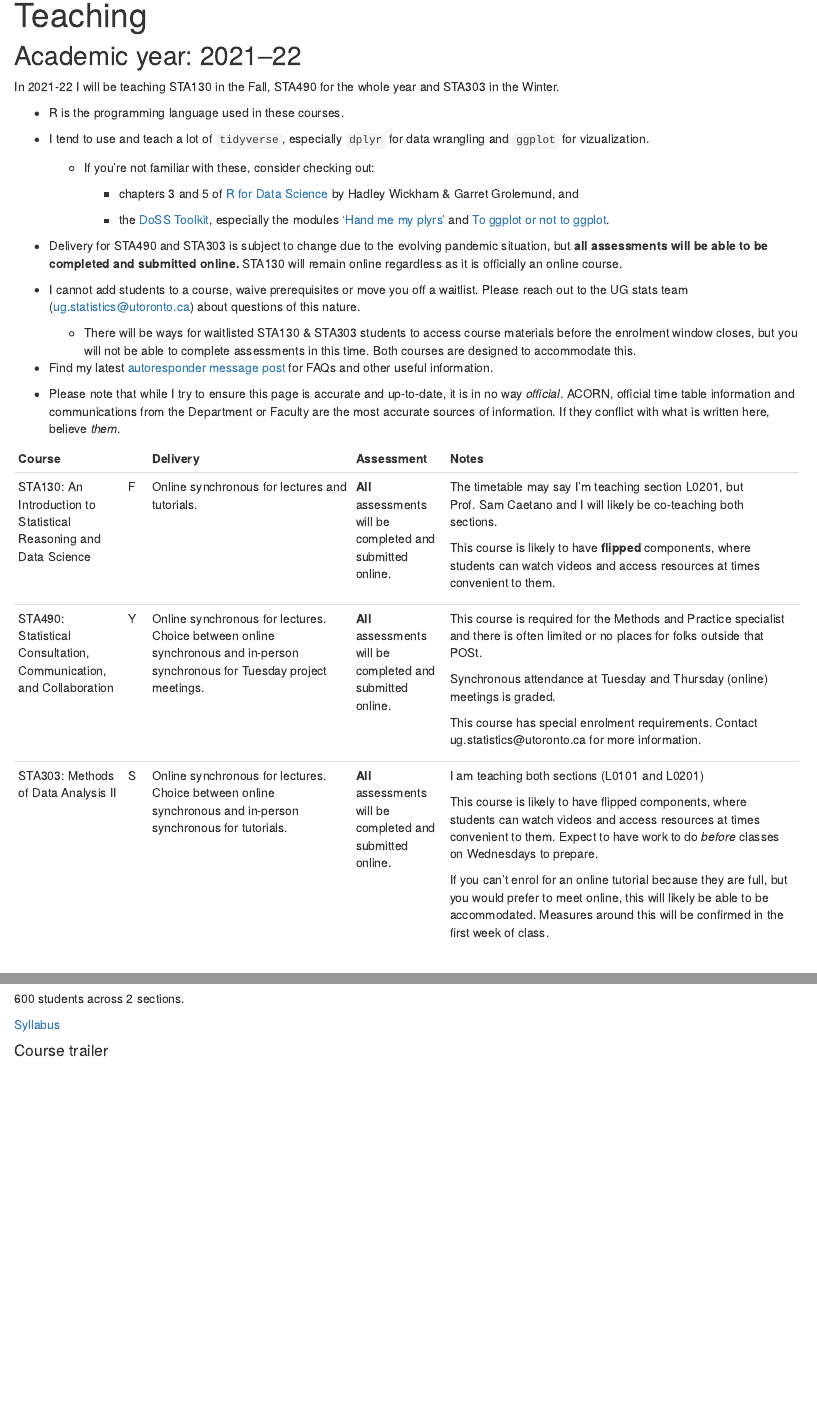
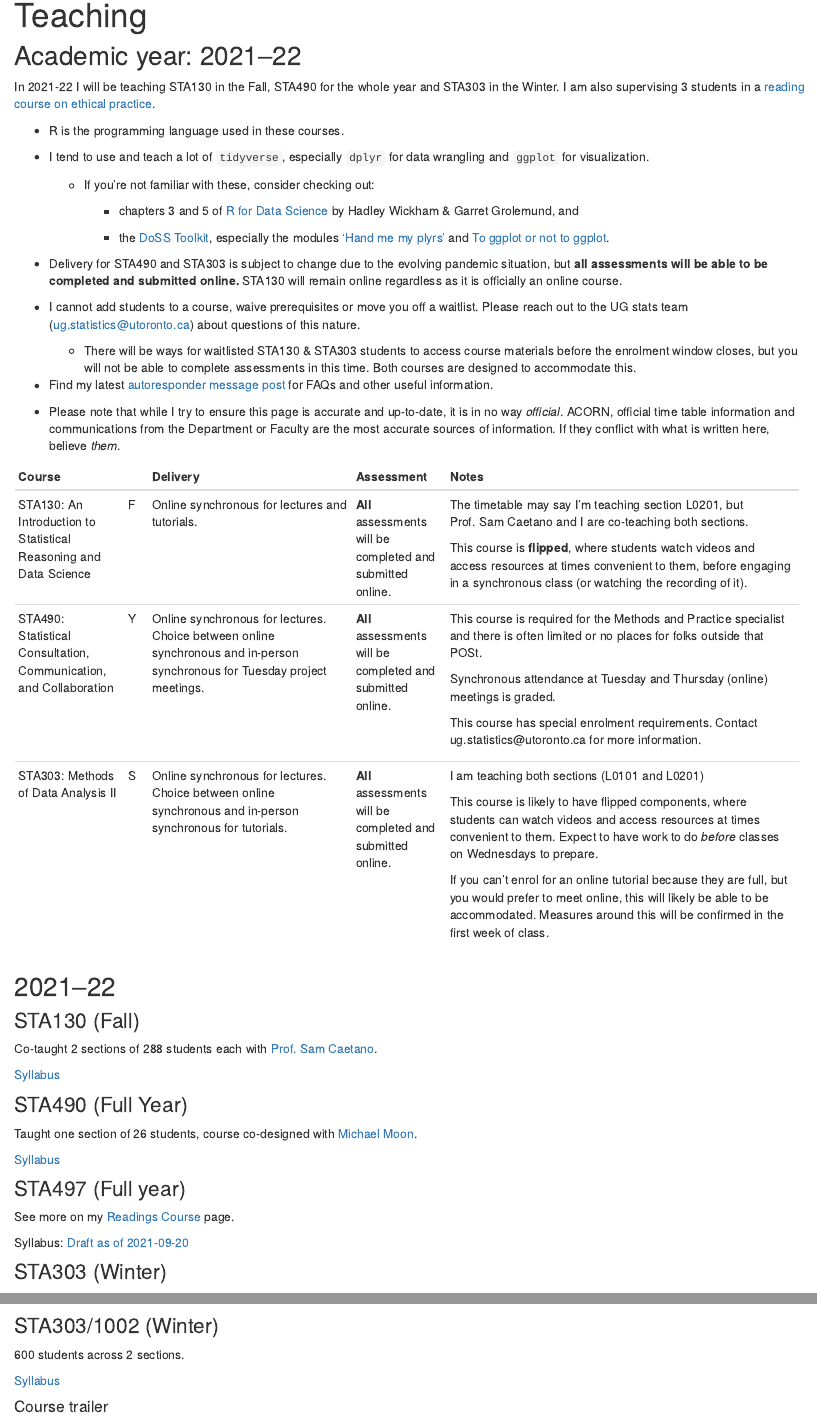
Before and after one commit to elb0/lizawebsite, an R Markdown document (teaching.Rmd): the page in a window 1100 px wide, from 90 px down, and a second part further down, joined at a grey line. Rendered offline with R 4.5, knitr and Pandoc, with nearby package versions; drawn as R Markdown's standard HTML page in place of the format the file asks for.

Commit message:
updating reading course

```diff
--- a/teaching.Rmd
+++ b/teaching.Rmd
@@ -1,7 +1,7 @@
 ---
 title: "Teaching"
 description: |
-  A history of courses I've taught and some guidance about what to expect if you take a course with me this year. *Last updated: 2021-08-11*.
+  A history of courses I've taught and some guidance about what to expect if you take a course with me this year. *Last updated: 2021-09-17*.
 output: distill::distill_article
 ---
 
@@ -11,11 +11,11 @@
 
 ## Academic year: 2021--22
 
-In 2021-22 I will be teaching STA130 in the Fall, STA490 for the whole year and STA303 in the Winter.
+In 2021-22 I will be teaching STA130 in the Fall, STA490 for the whole year and STA303 in the Winter. I am also supervising 3 students in a [reading course on ethical practice](https://www.lizabolton.com/reading_courses.html).
 
 -   R is the programming language used in these courses.
 
--   I tend to use and teach a lot of `tidyverse`, especially `dplyr` for data wrangling and `ggplot` for vizualization.
+-   I tend to use and teach a lot of `tidyverse`, especially `dplyr` for data wrangling and `ggplot` for visualization.
 
     -   If you're not familiar with these, consider checking out:
 
@@ -36,9 +36,9 @@
 +--------------------------------------------------------------------+---+----------------------------------------------------------------------------------------------------------------------------+-------------------------------------------------------------+-----------------------------------------------------------------------------------------------------------------------------------------------------------------------------------------------------------------------+
 | Course                                                             |   | Delivery                                                                                                                   | Assessment                                                  | Notes                                                                                                                                                                                                                 |
 +====================================================================+===+============================================================================================================================+=============================================================+=======================================================================================================================================================================================================================+
-| STA130: An Introduction to Statistical Reasoning and Data Science  | F | Online synchronous for lectures and tutorials.                                                                             | **All** assessments will be completed and submitted online. | The timetable may say I'm teaching section L0201, but Prof. Sam Caetano and I will likely be co-teaching both sections.                                                                                               |
+| STA130: An Introduction to Statistical Reasoning and Data Science  | F | Online synchronous for lectures and tutorials.                                                                             | **All** assessments will be completed and submitted online. | The timetable may say I'm teaching section L0201, but Prof. Sam Caetano and I are co-teaching both sections.                                                                                                          |
 |                                                                    |   |                                                                                                                            |                                                             |                                                                                                                                                                                                                       |
-|                                                                    |   |                                                                                                                            |                                                             | This course is likely to have **flipped** components, where students can watch videos and access resources at times convenient to them.                                                                               |
+|                                                                    |   |                                                                                                                            |                                                             | This course is **flipped**, where students watch videos and access resources at times convenient to them, before engaging in a synchronous class (or watching the recording of it).                                   |
 +--------------------------------------------------------------------+---+----------------------------------------------------------------------------------------------------------------------------+-------------------------------------------------------------+-----------------------------------------------------------------------------------------------------------------------------------------------------------------------------------------------------------------------+
 | STA490: Statistical Consultation, Communication, and Collaboration | Y | Online synchronous for lectures. Choice between online synchronous and in-person synchronous for Tuesday project meetings. | **All** assessments will be completed and submitted online. | This course is required for the Methods and Practice specialist and there is often limited or no places for folks outside that POSt.                                                                                  |
 |                                                                    |   |                                                                                                                            |                                                             |                                                                                                                                                                                                                       |
@@ -52,6 +52,28 @@
 |                                                                    |   |                                                                                                                            |                                                             |                                                                                                                                                                                                                       |
 |                                                                    |   |                                                                                                                            |                                                             | If you can't enrol for an online tutorial because they are full, but you would prefer to meet online, this will likely be able to be accommodated. Measures around this will be confirmed in the first week of class. |
 +--------------------------------------------------------------------+---+----------------------------------------------------------------------------------------------------------------------------+-------------------------------------------------------------+-----------------------------------------------------------------------------------------------------------------------------------------------------------------------------------------------------------------------+
+
+## 2021--22
+
+### STA130 (Fall)
+
+Co-taught 2 sections of 288 students each with [Prof. Sam Caetano](https://www.statistics.utoronto.ca/people/directories/all-faculty/samantha-jo-caetano).
+
+[Syllabus](pdfs/STA130_F21_syllabus.pdf)
+
+### STA490 (Full Year)
+
+Taught one section of 26 students, course co-designed with [Michael Moon](https://www.statistics.utoronto.ca/people/directories/graduate-students/michael-jongho-moon).
+
+[Syllabus](pdfs/2021_STA490_syllabus.pdf)
+
+### STA497 (Full year)
+
+See more on my [Readings Course](https://www.lizabolton.com/reading_courses.html#ethical-professional-practice-for-statisticians-research-group-202122) page.
+
+Syllabus: [Draft as of 2021-09-20](pdfs/2021_STA497_draft-syllabus-2.pdf)
+
+### STA303 (Winter)
 
 ## 2020--21
 
```
Also changed, not shown: reading_courses.Rmd (+40 -7 lines), docs/search.json, pdfs/2021_STA490_syllabus.pdf (added), pdfs/2021_STA497_draft-syllabus-2.pdf (added), pdfs/STA130_F21_syllabus.pdf (added), 6 other files.
